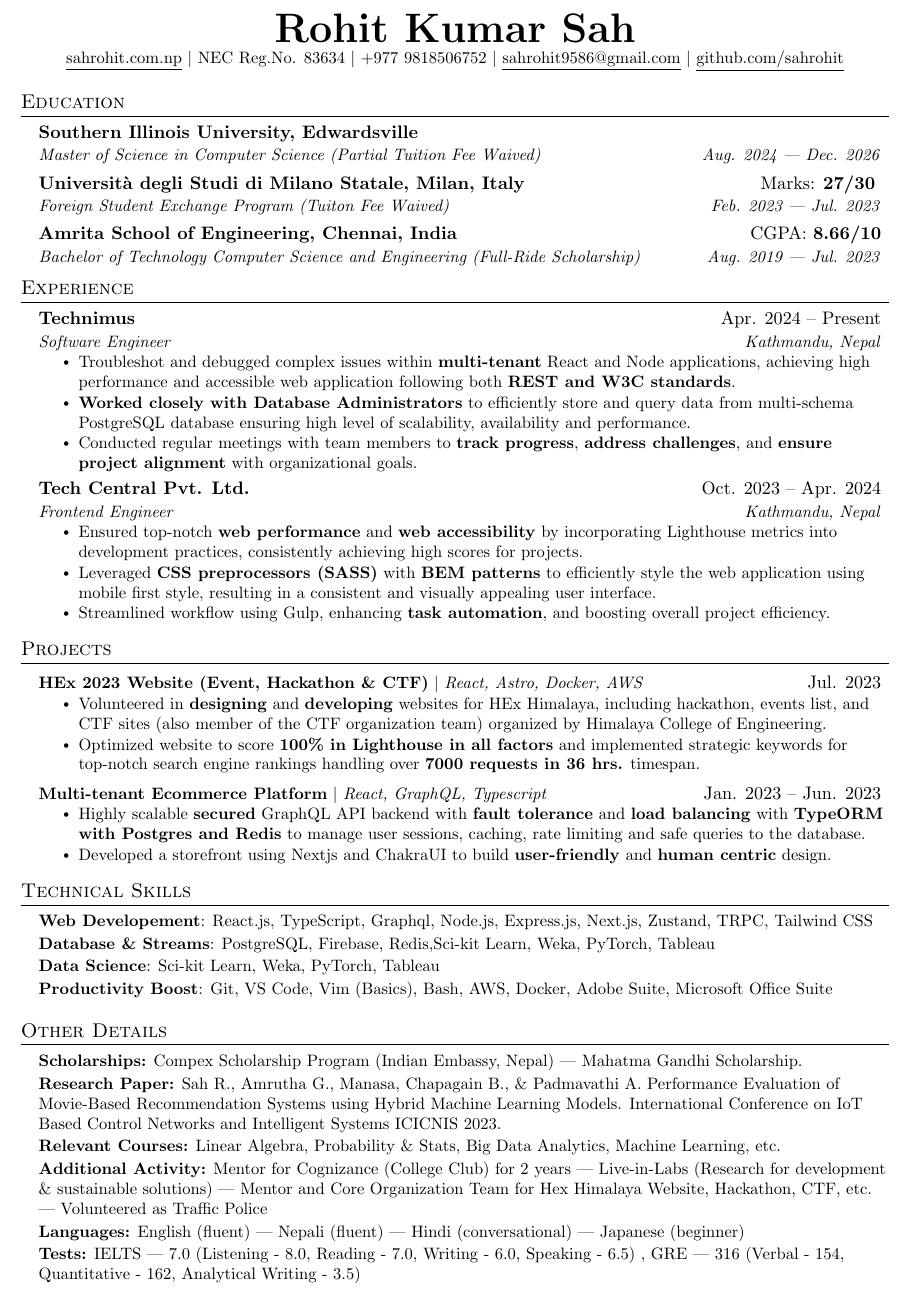
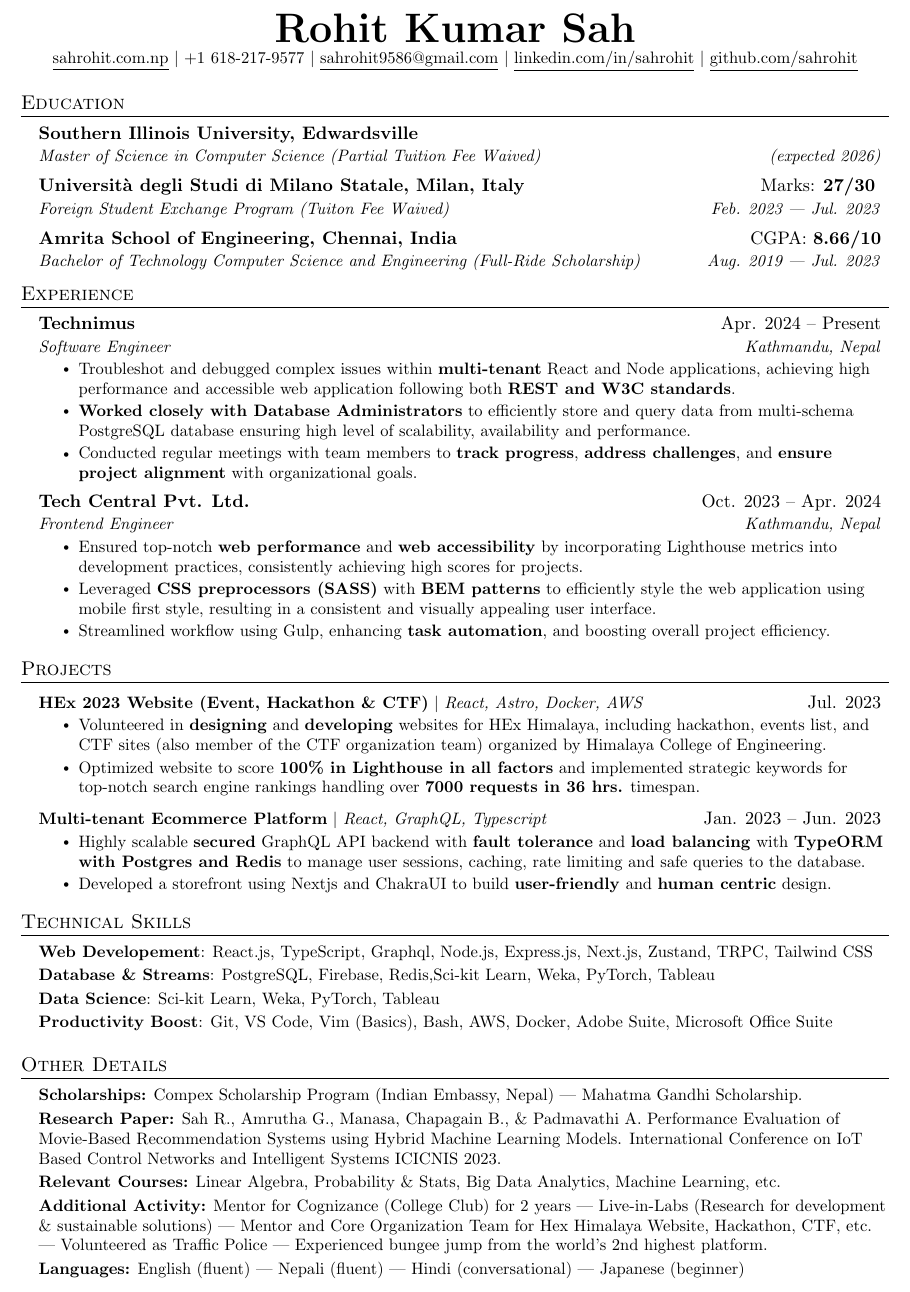
Before and after one commit to sahrohit/sahrohit, a LaTeX CV (resume.tex): part of the page, cut so that both start at the same text. Compiled offline with pdfLaTeX.

Commit message:
refactor: :memo: updated resume

```diff
--- a/resume.tex
+++ b/resume.tex
@@ -114,7 +114,8 @@
 
 \begin{center}
 	\textbf{\Huge \scshape Rohit Kumar Sah} \\ \vspace{1pt}
-	\small \href{https://sahrohit.com.np}{\underline{sahrohit.com.np}} $|$ NEC Reg.No. 83634 $|$ +977 9818506752 $|$ \href{mailto:sahrohit9586@gmail.com}{\underline{sahrohit9586@gmail.com}} $|$
+	\small \href{https://sahrohit.com.np}{\underline{sahrohit.com.np}} $|$ +1 618-217-9577 $|$ \href{mailto:sahrohit9586@gmail.com}{\underline{sahrohit9586@gmail.com}} $|$
+    \href{mailto:https://www.linkedin.com/in/sahrohit/}{\underline{linkedin.com/in/sahrohit}} $|$
 	\href{https://github.com/sahrohit}{\underline{github.com/sahrohit}}
 \end{center}
 
@@ -124,7 +125,7 @@
 \resumeSubHeadingListStart
 \resumeSubheading
 {Southern Illinois University, Edwardsville}{}
-{Master of Science in Computer Science (Partial Tuition Fee Waived)}{Aug. 2024 | Dec. 2026}
+{Master of Science in Computer Science (Partial Tuition Fee Waived)}{(expected 2026)}
 \resumeSubheading
 {Università degli Studi di Milano Statale, Milan, Italy}{Marks: \textbf{27/30} }
 {Foreign Student Exchange Program (Tuiton Fee Waived)}{Feb. 2023 | Jul. 2023}
@@ -228,16 +229,16 @@ consistently achieving high scores for projects.}
 
 
  \item{
-		\textbf{Additional Activity:}{ Mentor for Cognizance (College Club) for 2 years | Live-in-Labs (Research for development \& sustainable solutions) | Mentor and Core Organization Team for Hex Himalaya Website, Hackathon, CTF, etc.} | Volunteered as Traffic Police \\
+		\textbf{Additional Activity:}{ Mentor for Cognizance (College Club) for 2 years | Live-in-Labs (Research for development \& sustainable solutions) | Mentor and Core Organization Team for Hex Himalaya Website, Hackathon, CTF, etc.} | Volunteered as Traffic Police |  Experienced bungee jump from the world's 2nd highest platform. \\
 		}
 
 		\item{
 		      \textbf{Languages:}{ English (fluent) | Nepali (fluent) | Hindi (conversational) | Japanese (beginner)}
 	}
 
- 	\item{
-		      \textbf{Tests:}{ IELTS | 7.0 (Listening - 8.0, Reading - 7.0, Writing - 6.0, Speaking - 6.5) , GRE | 316 (Verbal - 154, Quantitative - 162, Analytical Writing - 3.5)} \\
-		}
+ 	% \item{
+		%       \textbf{Tests:}{ IELTS | 7.0 (Listening - 8.0, Reading - 7.0, Writing - 6.0, Speaking - 6.5) , GRE | 316 (Verbal - 154, Quantitative - 162, Analytical Writing - 3.5)} \\
+		% }
  }
 \end{itemize}
 
```
